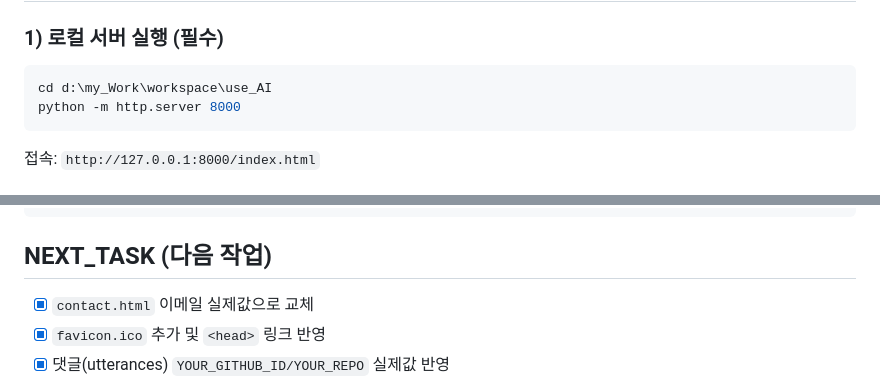
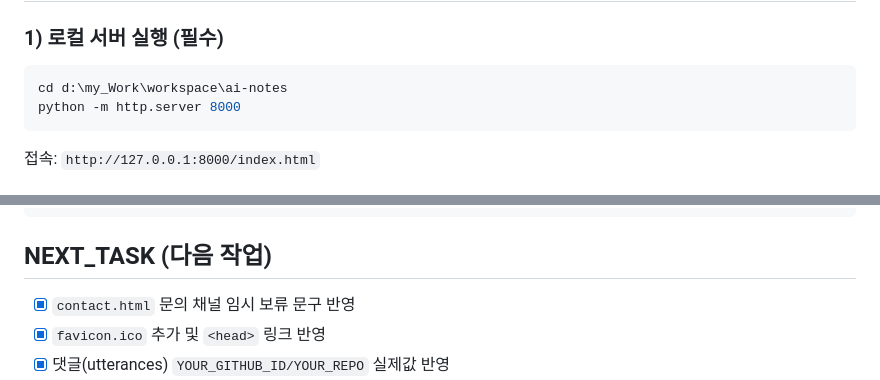
Before and after one commit to mong-Tang/ai-notes, a Markdown page: next-task.md, 2 parts joined by grey strips. Rendered like a GitHub page.

Commit message:
docs: sync task status and runbook path

````diff
--- a/next-task.md
+++ b/next-task.md
@@ -44,7 +44,7 @@
 ## RUNBOOK (실행 명령 모음)
 ### 1) 로컬 서버 실행 (필수)
 ```powershell
-cd d:\my_Work\workspace\use_AI
+cd d:\my_Work\workspace\ai-notes
 python -m http.server 8000
 ```
 접속: `http://127.0.0.1:8000/index.html`
@@ -77,7 +77,7 @@ python -m http.server 5500
 ```
 
 ## NEXT_TASK (다음 작업)
-- [x] `contact.html` 이메일 실제값으로 교체
+- [x] `contact.html` 문의 채널 임시 보류 문구 반영
 - [x] `favicon.ico` 추가 및 `<head>` 링크 반영
 - [x] 댓글(utterances) `YOUR_GITHUB_ID/YOUR_REPO` 실제값 반영
 - [x] 영문 상세 페이지(`*-en.html`) 운영 정책 확정
````
Also changed, not shown: other parts of next-task.md (+1 -1 lines).
